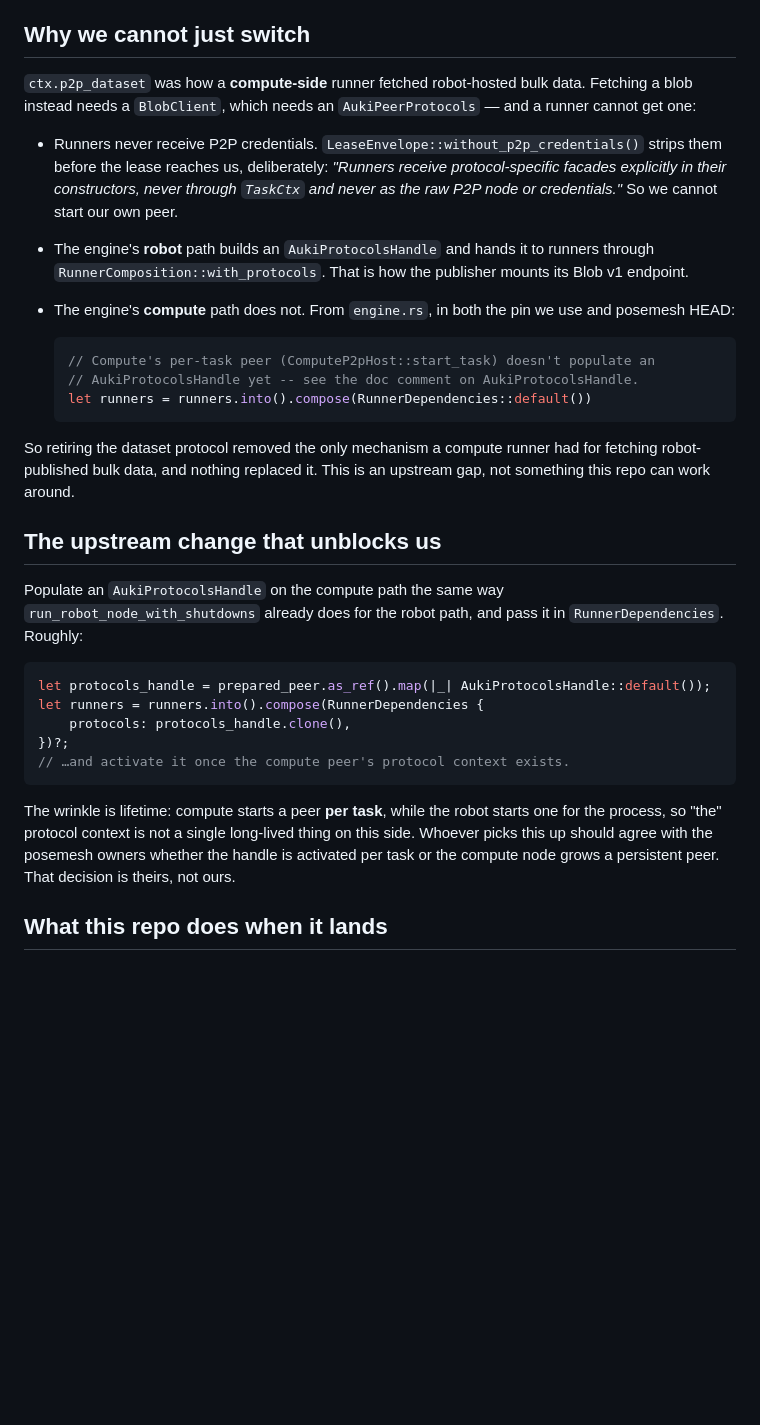
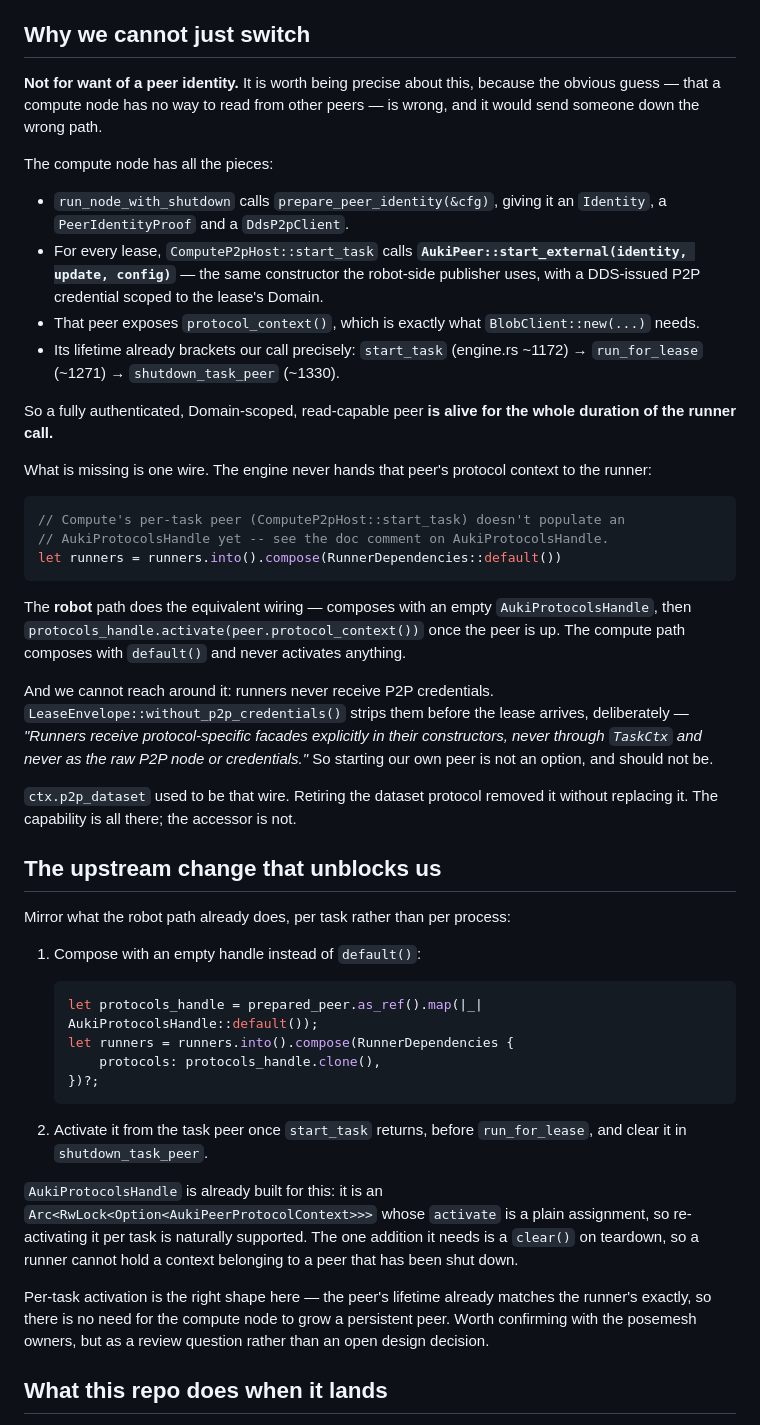
Before and after one commit to aukilabs/reconstruction-server, a Markdown page: docs/auki-session-input-blob-migration.md, the part around the change. GitHub-like rendering; blank space fills up the shorter version.

Commit message:
docs: correct the blob blocker -- the peer exists, the wire does not
The previous version implied a compute node has no way to read from other
peers. That is wrong, and it would send whoever picks this up down the wrong
path.

The compute node has an Identity, a PeerIdentityProof and a DdsP2pClient, and
ComputeP2pHost::start_task calls AukiPeer::start_external -- the same
constructor the robot-side publisher uses -- with a DDS-issued credential scoped
to the lease's Domain. That peer exposes protocol_context(), which is exactly
what BlobClient needs, and its lifetime already brackets the runner call:
start_task, then run_for_lease, then shutdown_task_peer.

The gap is one unplumbed wire. The robot path composes with an empty
AukiProtocolsHandle and activates it once its peer is up; the compute path
composes with RunnerDependencies::default() and never activates anything.

That makes the upstream fix smaller and less speculative than the note claimed.
Per-task activation is the right shape rather than an open design question,
because the peer's lifetime already matches the runner's -- the only addition
AukiProtocolsHandle needs is a clear() on teardown so a runner cannot hold a
context whose peer has been shut down.

Co-Authored-By: Claude Opus 5 (1M context) <noreply@anthropic.com>

````diff
--- a/docs/auki-session-input-blob-migration.md
+++ b/docs/auki-session-input-blob-migration.md
@@ -70,50 +70,75 @@ the stronger of the two.
 
 ## Why we cannot just switch
 
-`ctx.p2p_dataset` was how a **compute-side** runner fetched robot-hosted bulk
-data. Fetching a blob instead needs a `BlobClient`, which needs an
-`AukiPeerProtocols` — and a runner cannot get one:
+**Not for want of a peer identity.** It is worth being precise about this,
+because the obvious guess — that a compute node has no way to read from other
+peers — is wrong, and it would send someone down the wrong path.
 
-- Runners never receive P2P credentials. `LeaseEnvelope::without_p2p_credentials()`
-  strips them before the lease reaches us, deliberately: *"Runners receive
-  protocol-specific facades explicitly in their constructors, never through
-  `TaskCtx` and never as the raw P2P node or credentials."* So we cannot start
-  our own peer.
-- The engine's **robot** path builds an `AukiProtocolsHandle` and hands it to
-  runners through `RunnerComposition::with_protocols`. That is how the publisher
-  mounts its Blob v1 endpoint.
-- The engine's **compute** path does not. From `engine.rs`, in both the pin we
-  use and posemesh HEAD:
+The compute node has all the pieces:
 
-  ```rust
-  // Compute's per-task peer (ComputeP2pHost::start_task) doesn't populate an
-  // AukiProtocolsHandle yet -- see the doc comment on AukiProtocolsHandle.
-  let runners = runners.into().compose(RunnerDependencies::default())
-  ```
+- `run_node_with_shutdown` calls `prepare_peer_identity(&cfg)`, giving it an
+  `Identity`, a `PeerIdentityProof` and a `DdsP2pClient`.
+- For every lease, `ComputeP2pHost::start_task` calls
+  **`AukiPeer::start_external(identity, update, config)`** — the same
+  constructor the robot-side publisher uses, with a DDS-issued P2P credential
+  scoped to the lease's Domain.
+- That peer exposes `protocol_context()`, which is exactly what
+  `BlobClient::new(...)` needs.
+- Its lifetime already brackets our call precisely: `start_task` (engine.rs
+  ~1172) → `run_for_lease` (~1271) → `shutdown_task_peer` (~1330).
 
-So retiring the dataset protocol removed the only mechanism a compute runner had
-for fetching robot-published bulk data, and nothing replaced it. This is an
-upstream gap, not something this repo can work around.
+So a fully authenticated, Domain-scoped, read-capable peer **is alive for the
+whole duration of the runner call.**
+
+What is missing is one wire. The engine never hands that peer's protocol context
+to the runner:
+
+```rust
+// Compute's per-task peer (ComputeP2pHost::start_task) doesn't populate an
+// AukiProtocolsHandle yet -- see the doc comment on AukiProtocolsHandle.
+let runners = runners.into().compose(RunnerDependencies::default())
+```
+
+The **robot** path does the equivalent wiring — composes with an empty
+`AukiProtocolsHandle`, then `protocols_handle.activate(peer.protocol_context())`
+once the peer is up. The compute path composes with `default()` and never
+activates anything.
+
+And we cannot reach around it: runners never receive P2P credentials.
+`LeaseEnvelope::without_p2p_credentials()` strips them before the lease arrives,
+deliberately — *"Runners receive protocol-specific facades explicitly in their
+constructors, never through `TaskCtx` and never as the raw P2P node or
+credentials."* So starting our own peer is not an option, and should not be.
+
+`ctx.p2p_dataset` used to be that wire. Retiring the dataset protocol removed it
+without replacing it. The capability is all there; the accessor is not.
 
 ## The upstream change that unblocks us
 
-Populate an `AukiProtocolsHandle` on the compute path the same way
-`run_robot_node_with_shutdowns` already does for the robot path, and pass it in
-`RunnerDependencies`. Roughly:
+Mirror what the robot path already does, per task rather than per process:
 
-```rust
-let protocols_handle = prepared_peer.as_ref().map(|_| AukiProtocolsHandle::default());
-let runners = runners.into().compose(RunnerDependencies {
-    protocols: protocols_handle.clone(),
-})?;
-// …and activate it once the compute peer's protocol context exists.
-```
+1. Compose with an empty handle instead of `default()`:
 
-The wrinkle is lifetime: compute starts a peer **per task**, while the robot
-starts one for the process, so "the" protocol context is not a single long-lived
-thing on this side. Whoever picks this up should agree with the posemesh owners
-whether the handle is activated per task or the compute node grows a persistent
-peer. That decision is theirs, not ours.
+   ```rust
+   let protocols_handle = prepared_peer.as_ref().map(|_| AukiProtocolsHandle::default());
+   let runners = runners.into().compose(RunnerDependencies {
+       protocols: protocols_handle.clone(),
+   })?;
+   ```
+
+2. Activate it from the task peer once `start_task` returns, before
+   `run_for_lease`, and clear it in `shutdown_task_peer`.
+
+`AukiProtocolsHandle` is already built for this: it is an
+`Arc<RwLock<Option<AukiPeerProtocolContext>>>` whose `activate` is a plain
+assignment, so re-activating it per task is naturally supported. The one
+addition it needs is a `clear()` on teardown, so a runner cannot hold a context
+belonging to a peer that has been shut down.
+
+Per-task activation is the right shape here — the peer's lifetime already
+matches the runner's exactly, so there is no need for the compute node to grow a
+persistent peer. Worth confirming with the posemesh owners, but as a review
+question rather than an open design decision.
 
 ## What this repo does when it lands
 
````
